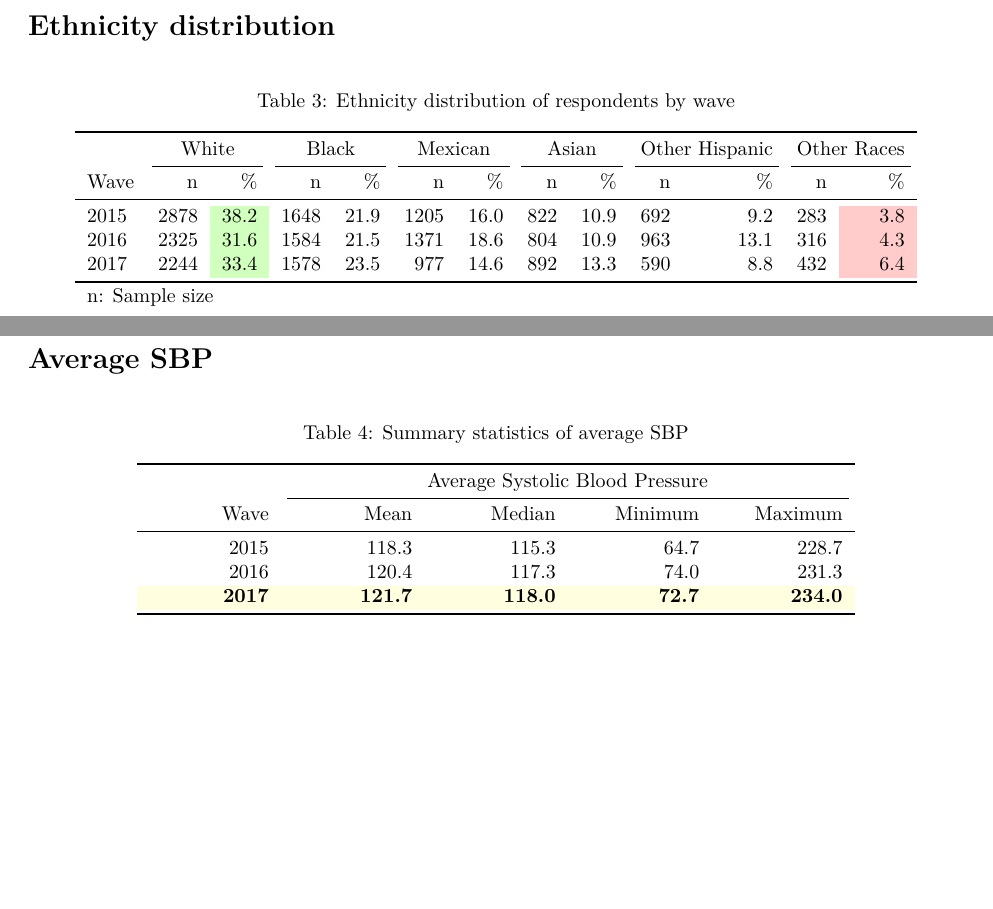
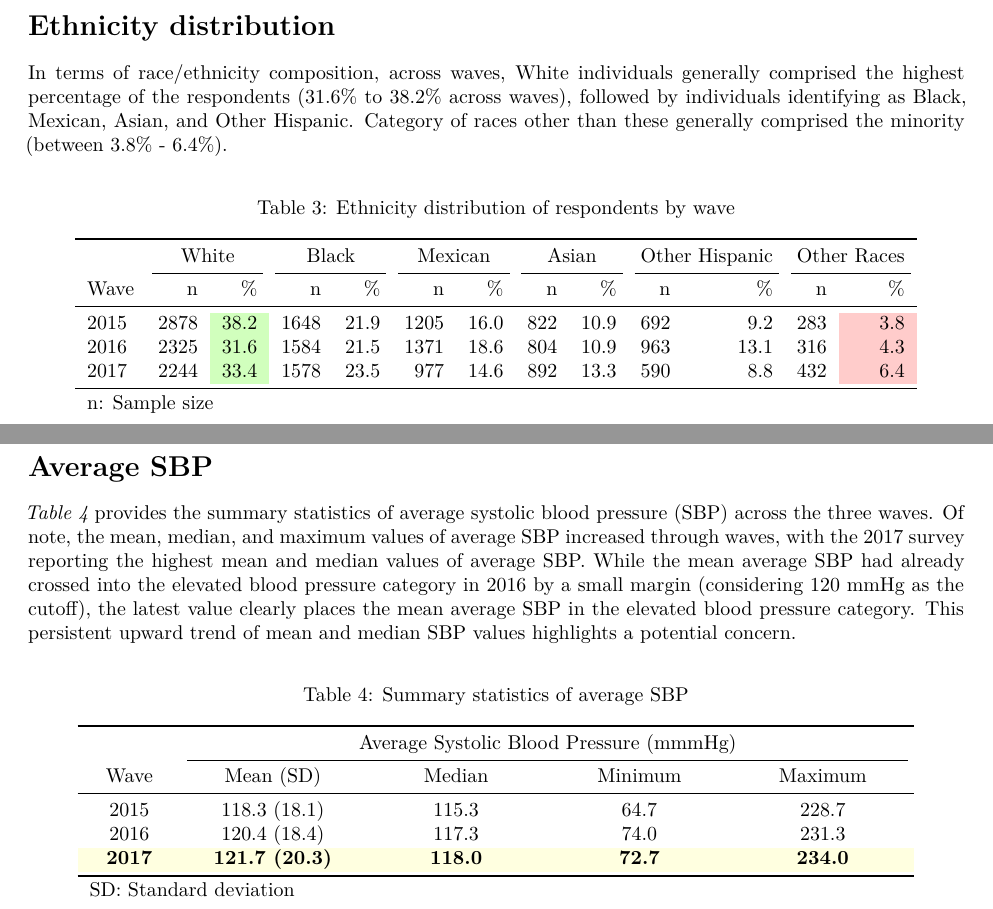
Before and after one commit to gopika-balas/bios640-week4, an R Markdown document (code/week-4-nhanes-tabular-report.Rmd): two parts of pages 3 and 4 of 5, joined at a grey line, cut so that both start at the same text, the shorter picture padded with empty space. The pictures show the output file code/week-4-nhanes-tabular-report.pdf that the author committed with the source.

Commit message:
Minor changes - exercise 4

````diff
--- a/code/week-4-nhanes-tabular-report.Rmd
+++ b/code/week-4-nhanes-tabular-report.Rmd
@@ -73,6 +75,7 @@ kable(
 ```
 \newpage
 # Ethnicity distribution
+In terms of race/ethnicity composition, across waves, White individuals generally comprised the highest percentage of the respondents (31.6% to 38.2% across waves), followed by individuals identifying as Black, Mexican, Asian, and Other Hispanic. Category of races other than these generally comprised the minority (between 3.8% - 6.4%).
 ```{r eth, results='asis'}
 eth_table <- table(nhanes_data$ethnicity_2,
                       nhanes_data$wave_id)
@@ -110,19 +113,22 @@ kable(
 ```
 \newpage
 # Average SBP
+*Table 4* provides the summary statistics of average systolic blood pressure (SBP) across the three waves. Of note, the mean, median, and maximum values of average SBP increased through waves, with the 2017 survey reporting the highest mean and median values of average SBP. While the mean average SBP had already crossed into the elevated blood pressure category in 2016 by a small margin (considering 120 mmHg as the cutoff), the latest value clearly places the mean average SBP in the elevated blood pressure category. This persistent upward trend of mean and median SBP values highlights a potential concern.
 ```{r sbp, results='asis'}
 sbp_summary <- nhanes_data %>%
   group_by(wave_id) %>%
-  summarise("Mean" = round(mean(average_systolic, na.rm = TRUE), 1),
+  summarise(
+    "Mean (SD)" = paste0(round(mean(average_systolic, na.rm = TRUE), 1), " (", round(sd(average_systolic, na.rm = TRUE), 1), ")"),
      "Median" = round(median(average_systolic, na.rm = TRUE), 1),
-     "Minimum" = round(min(average_systolic, na.rm = TRUE),1),
-    "Maximum" = round(max(average_systolic, na.rm = TRUE),1))
+     "Minimum" = round(min(average_systolic, na.rm = TRUE), 1),
+    "Maximum" = round(max(average_systolic, na.rm = TRUE), 1))
 
 
 kable(sbp_summary,
       format = "latex",
       caption = "Summary statistics of average SBP",
+      align = "c",
       booktabs = TRUE,
-  col.names = c("Wave", "Mean", "Median", "Minimum", "Maximum")
+  col.names = c("Wave", "Mean (SD)", "Median", "Minimum", "Maximum")
 ) %>%
   kable_styling(latex_options = "hold_position") %>%
@@ -130,4 +139,4 @@ kable(sbp_summary,
   row_spec(3, bold = TRUE, background = "#FFFFE0") %>%
-	add_header_above(c(" " = 1, "Average Systolic Blood Pressure" = 4))
+	add_header_above(c(" " = 1, "Average Systolic Blood Pressure (mmmHg) " = 4))
 ```
 \newpage
````
Also changed, not shown: code/week-4-nhanes-tabular-report.pdf, code/week-4-nhanes-tabular-report.Rmd (7 more changed lines).
